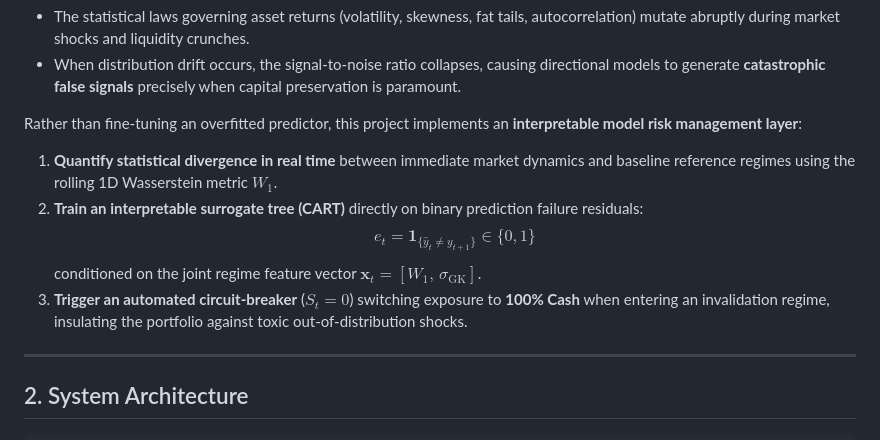
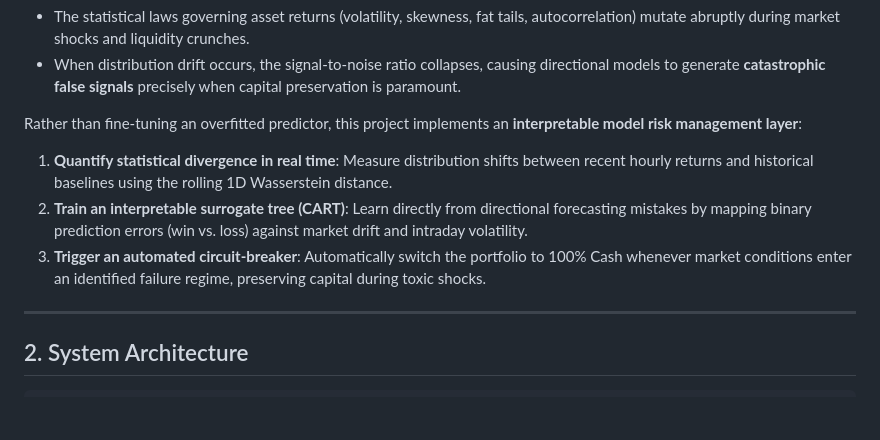
Before and after one commit to housniCS/wasserstein-circuit-breaker, a Markdown page: README.md, the part around the change. Rendered like a GitHub page; blank space fills up the shorter version.

Commit message:
docs: replace raw math notation in overview with clear text explanations

```diff
--- a/README.md
+++ b/README.md
@@ -17,11 +17,9 @@ Applying deep learning sequential architectures or time-series foundation models
 - When distribution drift occurs, the signal-to-noise ratio collapses, causing directional models to generate **catastrophic false signals** precisely when capital preservation is paramount.
 
 Rather than fine-tuning an overfitted predictor, this project implements an **interpretable model risk management layer**:
-1. **Quantify statistical divergence in real time** between immediate market dynamics and baseline reference regimes using the rolling 1D Wasserstein metric $W_1$.
-2. **Train an interpretable surrogate tree (CART)** directly on binary prediction failure residuals:
-   $$e_t = \mathbf{1}_{\{\hat{y}_t \ne y_{t+1}\}} \in \{0, 1\}$$
-   conditioned on the joint regime feature vector $\mathbf{x}_t = [W_1, \, \sigma_{\text{GK}}]$.
-3. **Trigger an automated circuit-breaker** ($S_t = 0$) switching exposure to **100% Cash** when entering an invalidation regime, insulating the portfolio against toxic out-of-distribution shocks.
+1. **Quantify statistical divergence in real time**: Measure distribution shifts between recent hourly returns and historical baselines using the rolling 1D Wasserstein distance.
+2. **Train an interpretable surrogate tree (CART)**: Learn directly from directional forecasting mistakes by mapping binary prediction errors (win vs. loss) against market drift and intraday volatility.
+3. **Trigger an automated circuit-breaker**: Automatically switch the portfolio to 100% Cash whenever market conditions enter an identified failure regime, preserving capital during toxic shocks.
 
 ---
 
```
